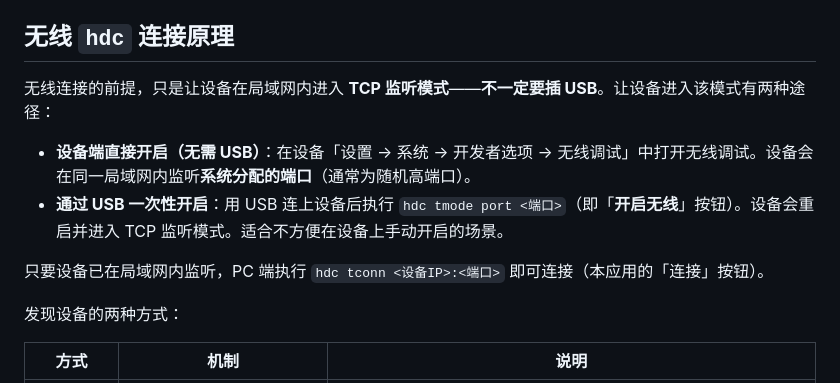
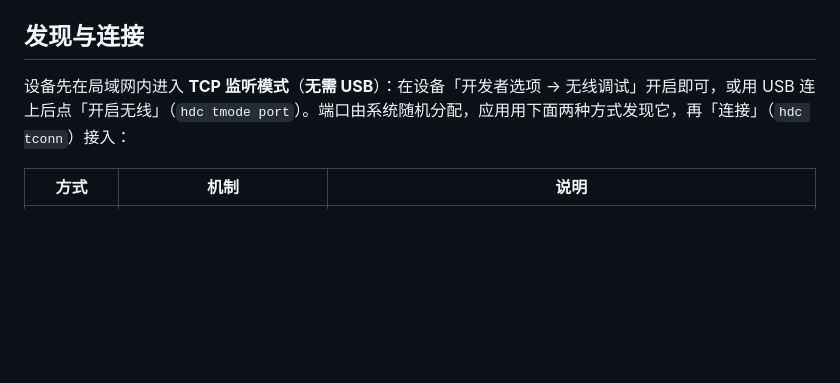
Before and after one commit to Tlntin/GetHdcDevices, a Markdown page: README.zh-CN.md, the part around the change. GitHub-like rendering; blank space fills up the shorter version.

```diff
--- a/README.zh-CN.md
+++ b/README.zh-CN.md
@@ -50,16 +50,9 @@
 - 🚀 **开机自启动** —— 可选在 Windows 登录后最小化到托盘后台启动。
 - ⚙️ **设置** —— 自定义 `hdc` 路径（默认自动检测）、扫描端口、无线端口、超时、并发数（保存在本地）。
 
-## 无线 `hdc` 连接原理
+## 发现与连接
 
-无线连接的前提，只是让设备在局域网内进入 **TCP 监听模式**——**不一定要插 USB**。让设备进入该模式有两种途径：
-
-- **设备端直接开启（无需 USB）**：在设备「设置 → 系统 → 开发者选项 → 无线调试」中打开无线调试。设备会在同一局域网内监听**系统分配的端口**（通常为随机高端口）。
-- **通过 USB 一次性开启**：用 USB 连上设备后执行 `hdc tmode port <端口>`（即「**开启无线**」按钮）。设备会重启并进入 TCP 监听模式。适合不方便在设备上手动开启的场景。
-
-只要设备已在局域网内监听，PC 端执行 `hdc tconn <设备IP>:<端口>` 即可连接（本应用的「连接」按钮）。
-
-发现设备的两种方式：
+设备先在局域网内进入 **TCP 监听模式**（**无需 USB**）：在设备「开发者选项 → 无线调试」开启即可，或用 USB 连上后点「开启无线」（`hdc tmode port`）。端口由系统随机分配，应用用下面两种方式发现它，再「连接」（`hdc tconn`）接入：
 
 | 方式 | 机制 | 说明 |
 | --- | --- | --- |
```
Also changed, not shown: README.md (+2 -9 lines).
